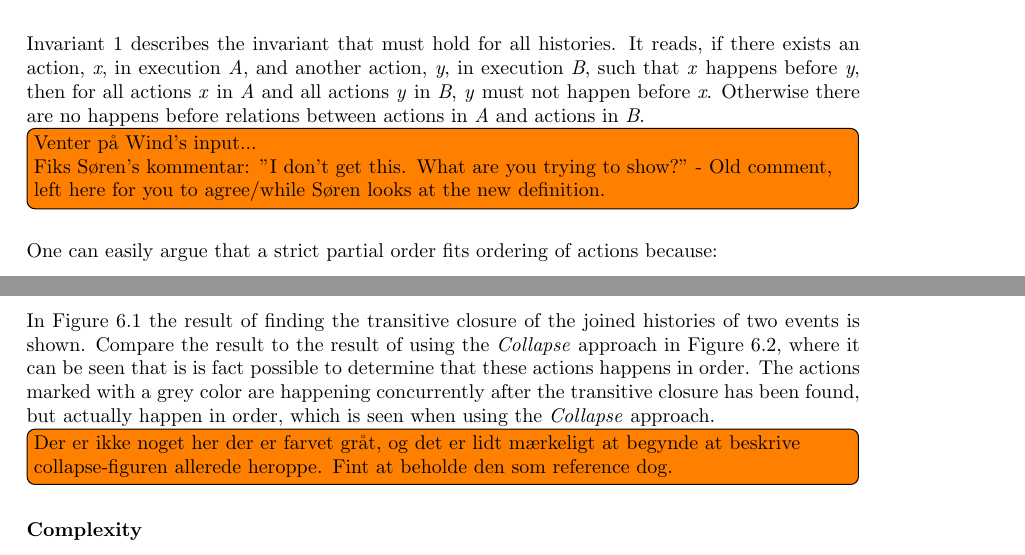
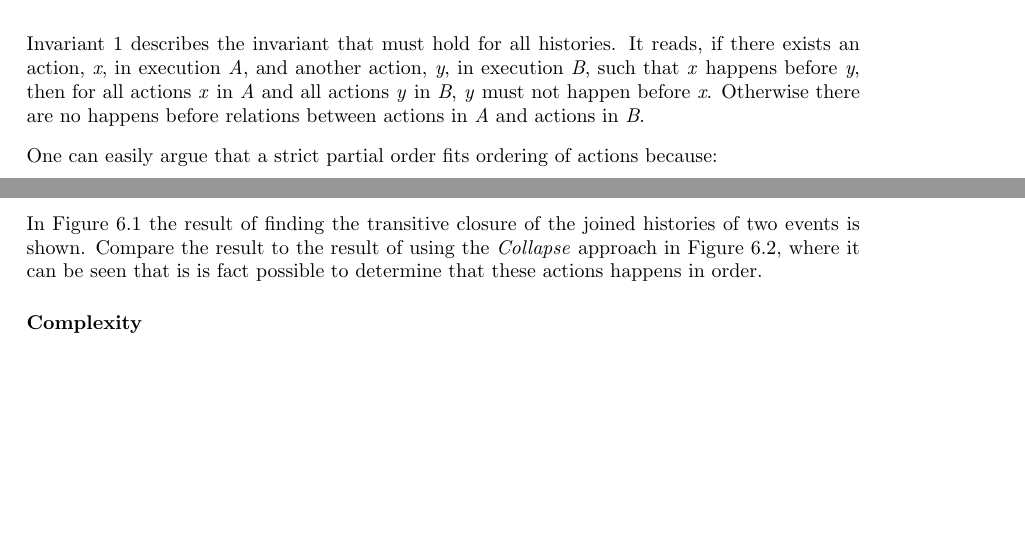
Before and after one commit to mikaellindemann/Distributed-Consensus, a LaTeX document (doc/texv2/DistributedConsensus.tex, which reads doc/texv2/3local/representingahistory.tex, doc/texv2/6orderofexecution/orderofexecution.tex): two parts of pages 19 and 41 of 49 before the commit and two parts of pages 19 and 40 of 48 after it, joined at a grey line, cut so that both start at the same text, the shorter picture padded with empty space. Compiled offline with pdfLaTeX.

Commit message:
Removed fixed TODOs.

```diff
--- a/doc/texv2/3local/representingahistory.tex
+++ b/doc/texv2/3local/representingahistory.tex
@@ -87,8 +87,6 @@
 	\newpar
 	Invariant \ref{fig:historyinvariant} describes the invariant that must hold for all histories. It reads, if there exists an action, \textit{x}, in execution \textit{A}, and another action, \textit{y}, in execution \textit{B}, such that \textit{x} happens before \textit{y}, then for all actions \textit{x} in \textit{A} and all actions \textit{y} in \textit{B}, \textit{y} must not happen before \textit{x}. Otherwise there are no happens before relations between actions in \textit{A} and actions in \textit{B}.
 
-    \todo[inline]{Venter på Wind's input... \\Fiks Søren's kommentar: "I don't get this. What are you trying to show?" - Old comment, left here for you to agree/while Søren looks at the new definition.}
-
 	\newpar One can easily argue that a strict partial order fits ordering of actions because:
 	\begin{enumerate}
 		\item An action $A$ cannot happen before itself, therefore the order must be irreflexive.
--- a/doc/texv2/6orderofexecution/orderofexecution.tex
+++ b/doc/texv2/6orderofexecution/orderofexecution.tex
@@ -24,7 +24,6 @@
 
 	\newpar In \autoref{fig:problem:trans} the result of finding the transitive closure of the joined histories of two events is shown.
 	Compare the result to the result of using the \textit{Collapse} approach in \autoref{fig:problem:collapse}, where it can be seen that is is fact possible to determine that these actions happens in order.
-	The actions marked with a grey color are happening concurrently after the transitive closure has been found, but actually happen in order, which is seen when using the \textit{Collapse} approach.\todo[inline]{Der er ikke noget her der er farvet gråt, og det er lidt mærkeligt at begynde at beskrive collapse-figuren allerede heroppe. Fint at beholde den som reference dog.}
 
 	\subsubsection{Complexity}
 	We implemented finding the transitive closure as a depth first search, which has a running time of $\mathcal{O}(V + E)$. \textit{Collapse} is therefore a more efficient as well as a more precise way of finding an order of execution as described in \autoref{chap:order-of-execution}, and this approach has been determined as the better way of finding the order of execution.\todo[inline]{Igen, mærkeligt at snakke om collapse når denne ikke er defineret endnu.}
```
